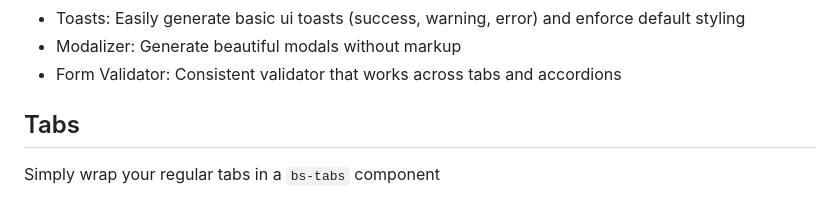
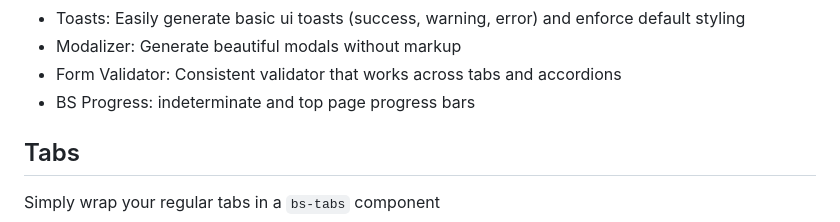
Before and after one commit to lekoala/bs-companion, a Markdown page: readme.md, the part around the change. Rendered like a GitHub page.

```diff
--- a/readme.md
+++ b/readme.md
@@ -13,6 +13,7 @@ This packages includes:
 - Toasts: Easily generate basic ui toasts (success, warning, error) and enforce default styling
 - Modalizer: Generate beautiful modals without markup
 - Form Validator: Consistent validator that works across tabs and accordions
+- BS Progress: indeterminate and top page progress bars
 
 ## Tabs
 
```
